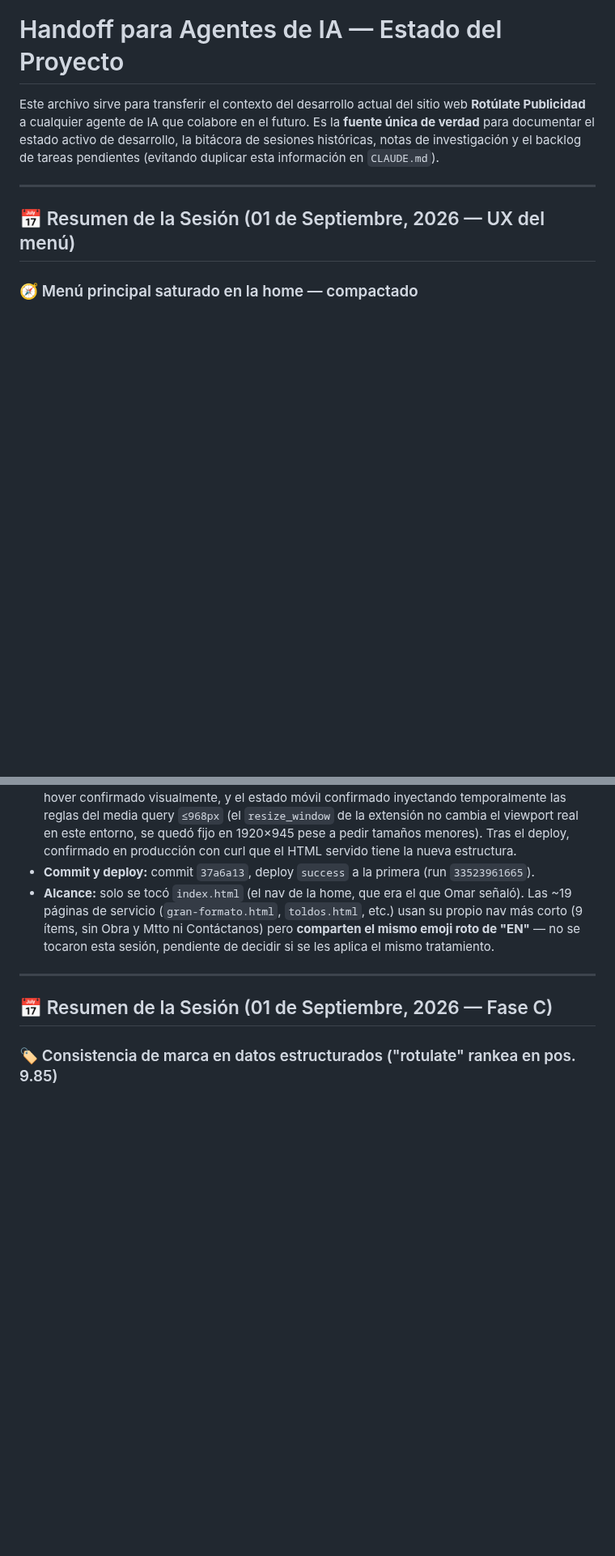
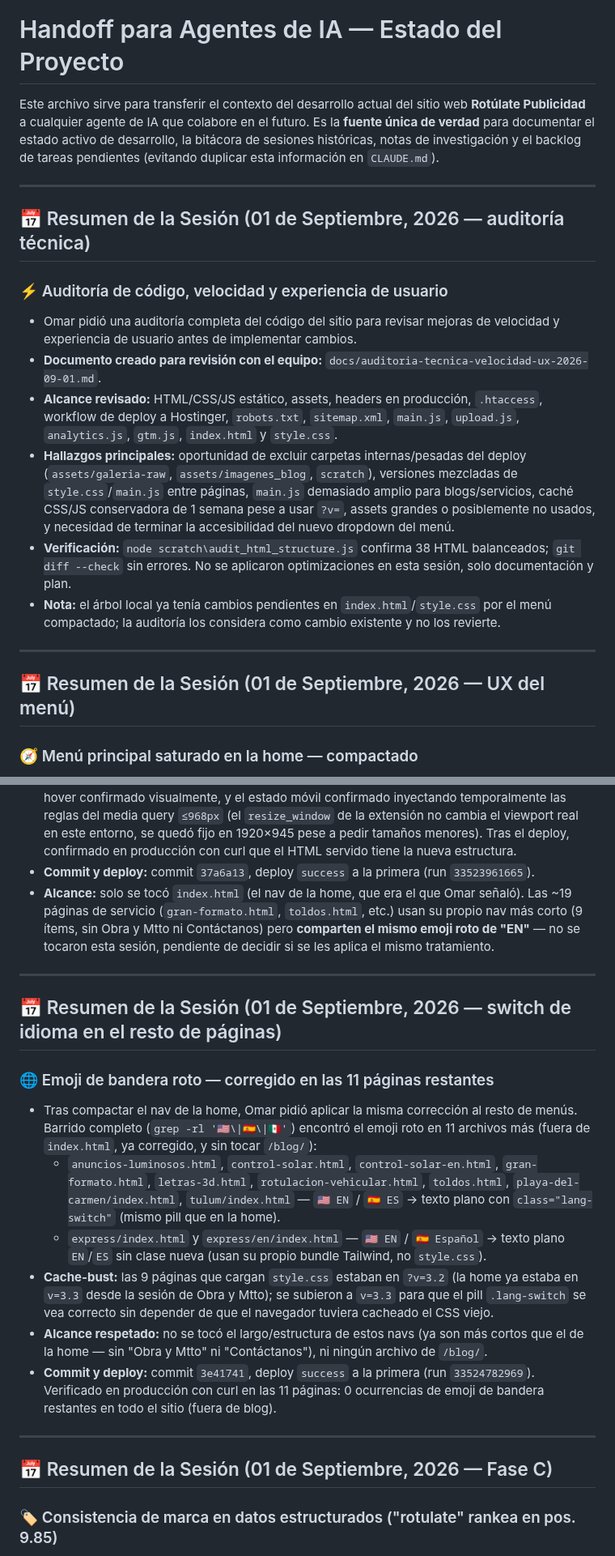
Before and after one commit to omarellano/rotulate-publicidad-website, a Markdown page: agents.md, 2 parts joined by grey strips. Shown at 81% size. Rendered like a GitHub page; blank space fills up the shorter version.

Commit message:
docs(agents): registrar fix del switch de idioma sitewide
Co-Authored-By: Claude Sonnet 5 <noreply@anthropic.com>
Claude-Session: https://claude.ai/code/session_01KX3kKSYviHQuaLHUKwhdhy

```diff
--- a/agents.md
+++ b/agents.md
@@ -1,6 +1,17 @@
 # Handoff para Agentes de IA — Estado del Proyecto
 
 Este archivo sirve para transferir el contexto del desarrollo actual del sitio web **Rotúlate Publicidad** a cualquier agente de IA que colabore en el futuro. Es la **fuente única de verdad** para documentar el estado activo de desarrollo, la bitácora de sesiones históricas, notas de investigación y el backlog de tareas pendientes (evitando duplicar esta información en `CLAUDE.md`).
+
+---
+## 📅 Resumen de la Sesión (01 de Septiembre, 2026 — auditoría técnica)
+
+### ⚡ Auditoría de código, velocidad y experiencia de usuario
+* Omar pidió una auditoría completa del código del sitio para revisar mejoras de velocidad y experiencia de usuario antes de implementar cambios.
+* **Documento creado para revisión con el equipo:** `docs/auditoria-tecnica-velocidad-ux-2026-09-01.md`.
+* **Alcance revisado:** HTML/CSS/JS estático, assets, headers en producción, `.htaccess`, workflow de deploy a Hostinger, `robots.txt`, `sitemap.xml`, `main.js`, `upload.js`, `analytics.js`, `gtm.js`, `index.html` y `style.css`.
+* **Hallazgos principales:** oportunidad de excluir carpetas internas/pesadas del deploy (`assets/galeria-raw`, `assets/imagenes_blog`, `scratch`), versiones mezcladas de `style.css`/`main.js` entre páginas, `main.js` demasiado amplio para blogs/servicios, caché CSS/JS conservadora de 1 semana pese a usar `?v=`, assets grandes o posiblemente no usados, y necesidad de terminar la accesibilidad del nuevo dropdown del menú.
+* **Verificación:** `node scratch\audit_html_structure.js` confirma 38 HTML balanceados; `git diff --check` sin errores. No se aplicaron optimizaciones en esta sesión, solo documentación y plan.
+* **Nota:** el árbol local ya tenía cambios pendientes en `index.html`/`style.css` por el menú compactado; la auditoría los considera como cambio existente y no los revierte.
 
 ---
 ## 📅 Resumen de la Sesión (01 de Septiembre, 2026 — UX del menú)
@@ -17,6 +28,17 @@ Este archivo sirve para transferir el contexto del desarrollo actual del sitio w
 * **Verificación:** servidor estático local (Node, puerto 8099) + Claude in Chrome — dropdown por hover confirmado visualmente, y el estado móvil confirmado inyectando temporalmente las reglas del media query `≤968px` (el `resize_window` de la extensión no cambia el viewport real en este entorno, se quedó fijo en 1920×945 pese a pedir tamaños menores). Tras el deploy, confirmado en producción con curl que el HTML servido tiene la nueva estructura.
 * **Commit y deploy:** commit `37a6a13`, deploy `success` a la primera (run `33523961665`).
 * **Alcance:** solo se tocó `index.html` (el nav de la home, que era el que Omar señaló). Las ~19 páginas de servicio (`gran-formato.html`, `toldos.html`, etc.) usan su propio nav más corto (9 ítems, sin Obra y Mtto ni Contáctanos) pero **comparten el mismo emoji roto de "EN"** — no se tocaron esta sesión, pendiente de decidir si se les aplica el mismo tratamiento.
+
+---
+## 📅 Resumen de la Sesión (01 de Septiembre, 2026 — switch de idioma en el resto de páginas)
+
+### 🌐 Emoji de bandera roto — corregido en las 11 páginas restantes
+* Tras compactar el nav de la home, Omar pidió aplicar la misma corrección al resto de menús. Barrido completo (`grep -rl '🇺🇸\|🇪🇸\|🇲🇽'`) encontró el emoji roto en 11 archivos más (fuera de `index.html`, ya corregido, y sin tocar `/blog/`):
+  * `anuncios-luminosos.html`, `control-solar.html`, `control-solar-en.html`, `gran-formato.html`, `letras-3d.html`, `rotulacion-vehicular.html`, `toldos.html`, `playa-del-carmen/index.html`, `tulum/index.html` — `🇺🇸 EN` / `🇪🇸 ES` → texto plano con `class="lang-switch"` (mismo pill que en la home).
+  * `express/index.html` y `express/en/index.html` — `🇺🇸 EN` / `🇪🇸 Español` → texto plano `EN`/`ES` sin clase nueva (usan su propio bundle Tailwind, no `style.css`).
+* **Cache-bust:** las 9 páginas que cargan `style.css` estaban en `?v=3.2` (la home ya estaba en `v=3.3` desde la sesión de Obra y Mtto); se subieron a `v=3.3` para que el pill `.lang-switch` se vea correcto sin depender de que el navegador tuviera cacheado el CSS viejo.
+* **Alcance respetado:** no se tocó el largo/estructura de estos navs (ya son más cortos que el de la home — sin "Obra y Mtto" ni "Contáctanos"), ni ningún archivo de `/blog/`.
+* **Commit y deploy:** commit `3e41741`, deploy `success` a la primera (run `33524782969`). Verificado en producción con curl en las 11 páginas: 0 ocurrencias de emoji de bandera restantes en todo el sitio (fuera de blog).
 
 ---
 ## 📅 Resumen de la Sesión (01 de Septiembre, 2026 — Fase C)
```
